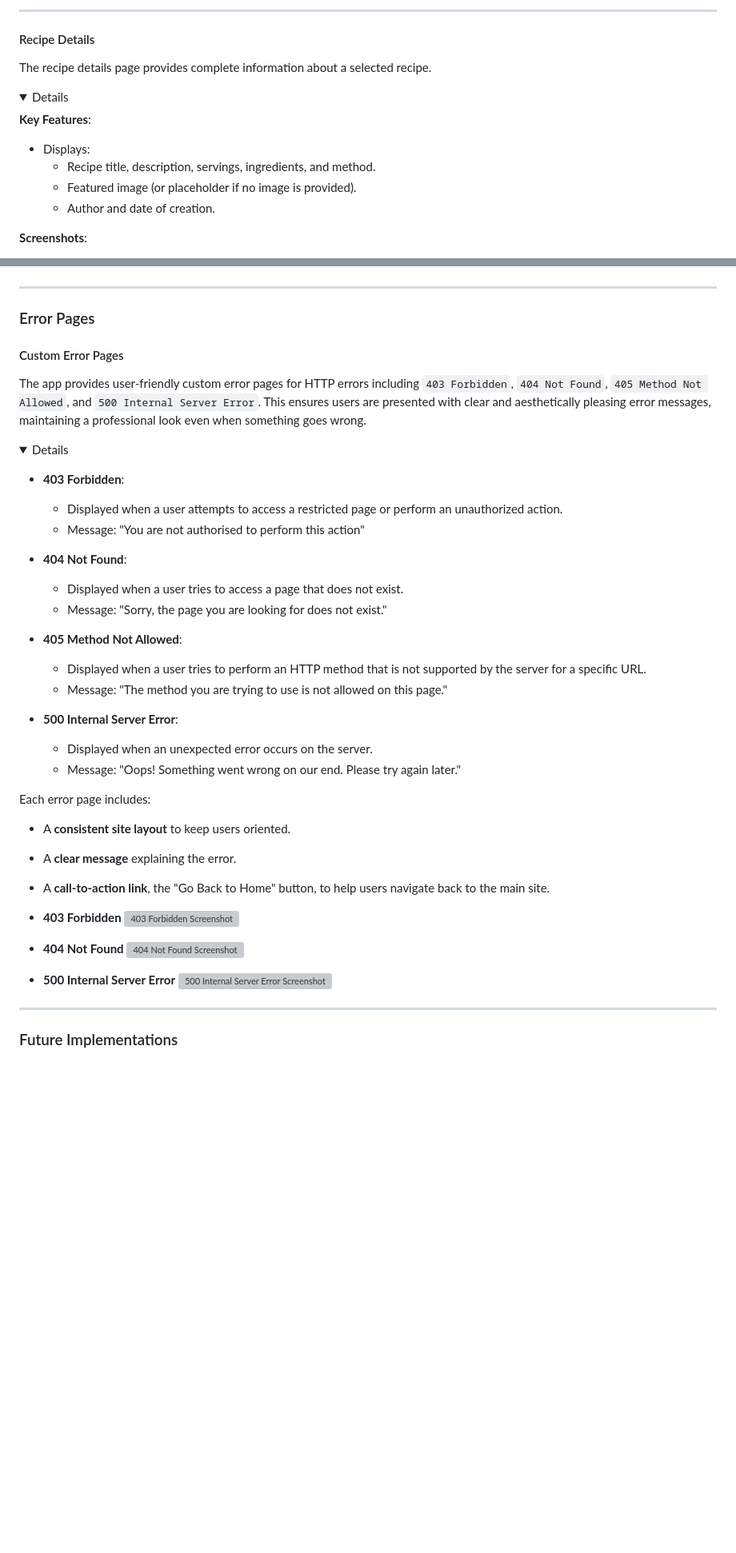
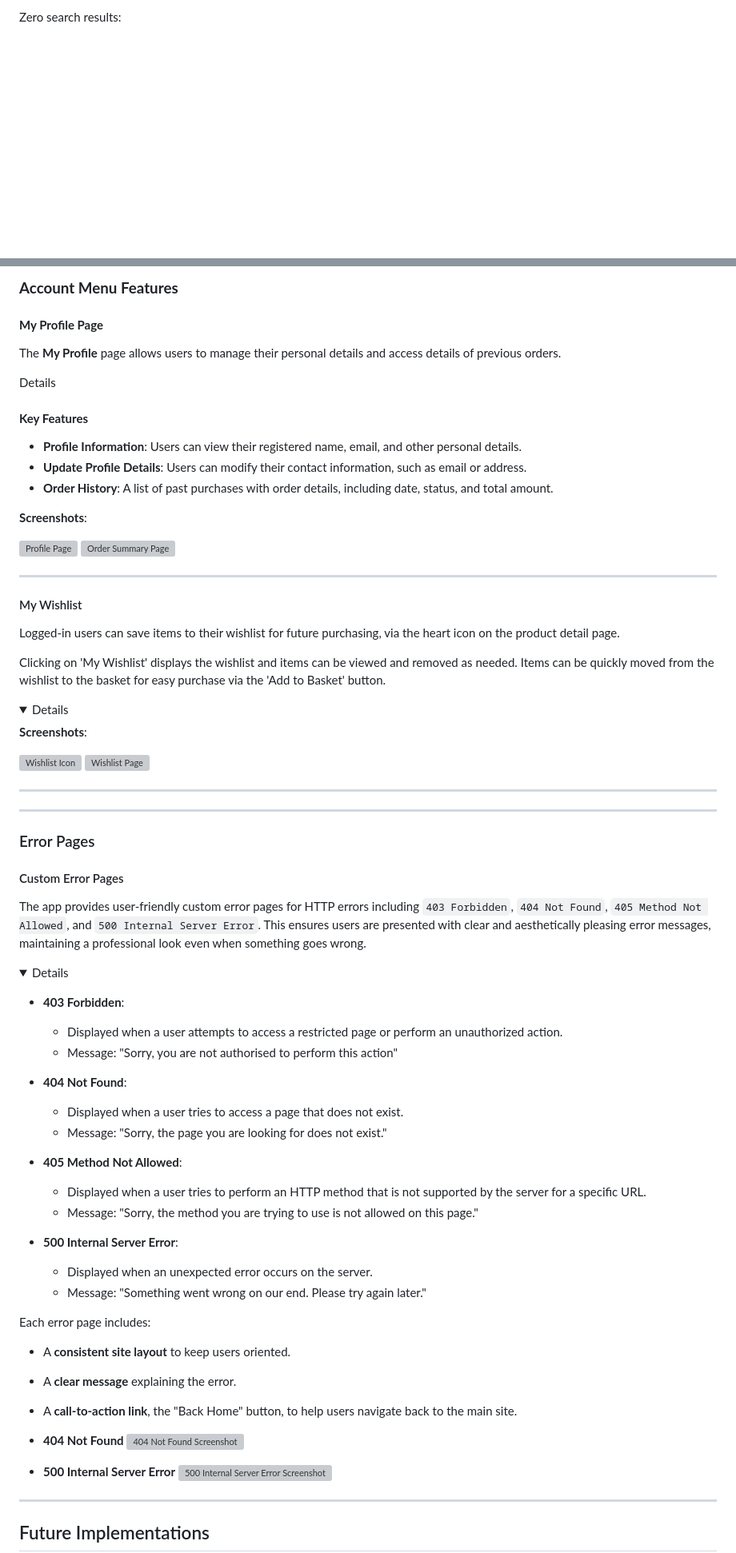
Before and after one commit to EJFleet/pp5-flour-and-ferment, a Markdown page: README.md, 2 parts joined by grey strips. Shown at 80% size. Rendered like a GitHub page; folded sections open; blank space fills up the shorter version; grey boxes are pictures that could not be loaded.

```diff
--- a/README.md
+++ b/README.md
@@ -380,18 +461,3 @@ Example of draft recipe display (2nd from left):
 
----
+Zero search results:
 
-#### Recipe Details
-The recipe details page provides complete information about a selected recipe.
-
-<details>
-
-<summary> Details </summary>
-
-**Key Features**:
-- Displays:
-  - Recipe title, description, servings, ingredients, and method.
-  - Featured image (or placeholder if no image is provided).
-  - Author and date of creation.
-
-**Screenshots**:
-
@@ -694,3 +694,48 @@ Zero search results:
+### **Account Menu Features**
+
+
+#### **My Profile Page**
+
+The **My Profile** page allows users to manage their personal details and access details of previous orders.
+
+<summary> Details </summary>
+
+#### **Key Features**
+- **Profile Information**: Users can view their registered name, email, and other personal details.
+- **Update Profile Details**: Users can modify their contact information, such as email or address.
+- **Order History**: A list of past purchases with order details, including date, status, and total amount.
+
+**Screenshots**:
+
+![Profile Page]()
+![Order Summary Page]()
+
+</details>
+
+
+
+---
+
+#### My Wishlist
+
+Logged-in users can save items to their wishlist for future purchasing, via the heart icon on the product detail page.
+
+Clicking on 'My Wishlist' displays the wishlist and items can be viewed and removed as needed.  Items can be quickly moved from the wishlist to the basket for easy purchase via the 'Add to Basket' button.
+
+<details>
+
+<summary> Details </summary>
+
+
+**Screenshots**:
+
+![Wishlist Icon]()
+![Wishlist Page]()
+
+</details>
+
+---
+
 
 
 
@@ -709,7 +754,7 @@ The app provides user-friendly custom error pages for HTTP errors including `403
 
 - **403 Forbidden**:
   - Displayed when a user attempts to access a restricted page or perform an unauthorized action.
-  - Message: "You are not authorised to perform this action"
+  - Message: "Sorry, you are not authorised to perform this action"
 
 - **404 Not Found**:
   - Displayed when a user tries to access a page that does not exist.
@@ -717,20 +762,16 @@ The app provides user-friendly custom error pages for HTTP errors including `403
 
 - **405 Method Not Allowed**:
   - Displayed when a user tries to perform an HTTP method that is not supported by the server for a specific URL.
-  - Message: "The method you are trying to use is not allowed on this page."
+  - Message: "Sorry, the method you are trying to use is not allowed on this page."
 
 - **500 Internal Server Error**:
   - Displayed when an unexpected error occurs on the server.
-  - Message: "Oops! Something went wrong on our end. Please try again later."
+  - Message: "Something went wrong on our end. Please try again later."
 
 Each error page includes:
 - A **consistent site layout** to keep users oriented.
 - A **clear message** explaining the error.
-- A **call-to-action link**, the "Go Back to Home" button, to help users navigate back to the main site.
-
-
-- **403 Forbidden**
-  ![403 Forbidden Screenshot](docs/images/features/errors/error-403.png)
+- A **call-to-action link**, the "Back Home" button, to help users navigate back to the main site.
 
 - **404 Not Found**
   ![404 Not Found Screenshot](docs/images/features/errors/error-404.png)
@@ -743,5 +784,5 @@ Each error page includes:
 ---
 
 
-### Future Implementations
+## Future Implementations
 
```
Also changed, not shown: other parts of README.md (+189 -165 lines).
